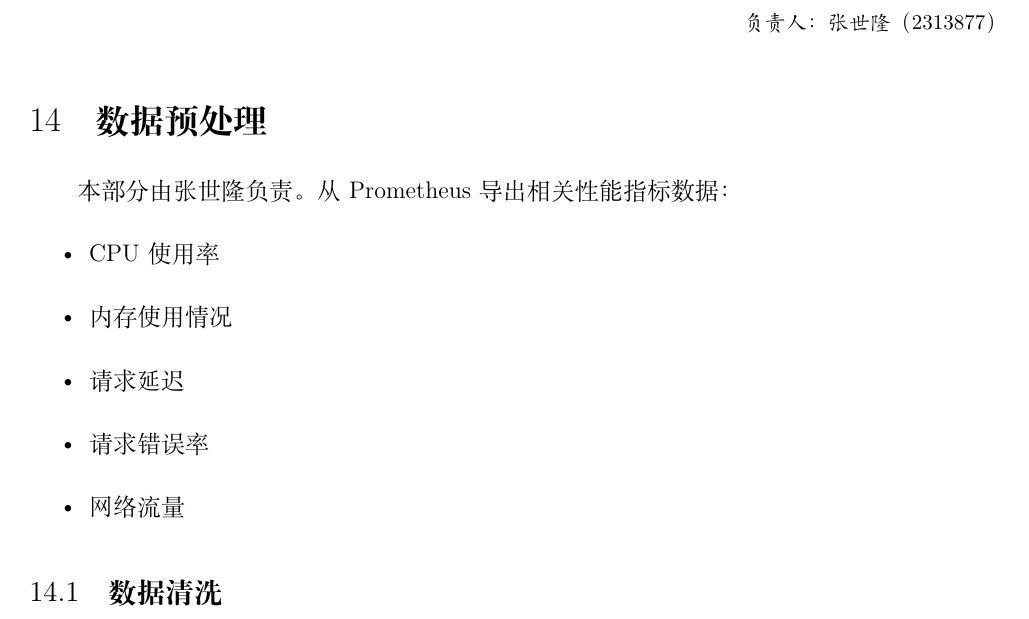
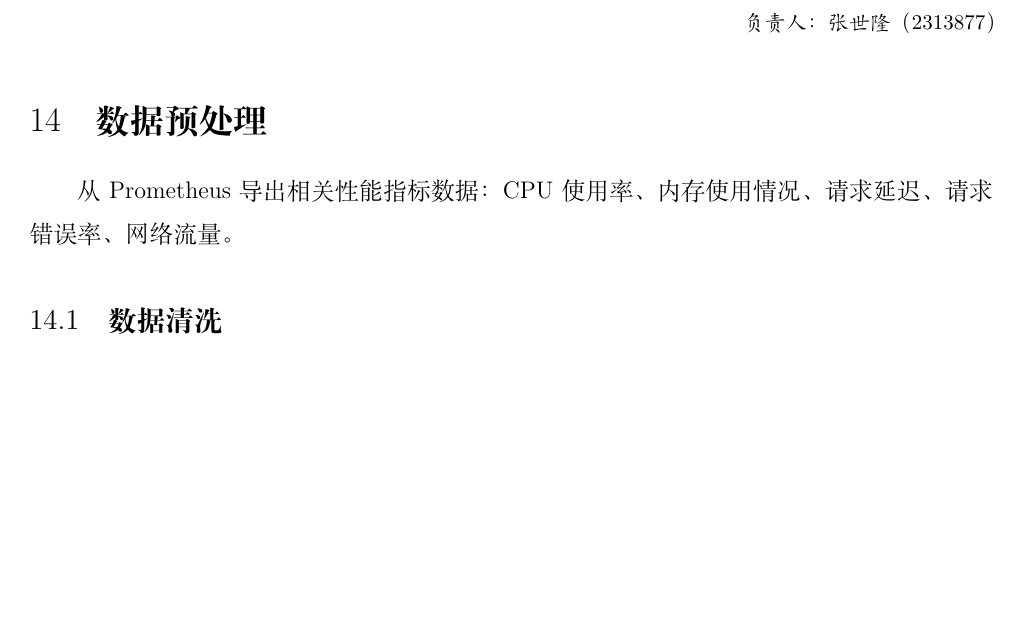
Before and after one commit to qinqinghao/STAM-PDF, a LaTeX document (labx.tex): part of page 31 of 43, cut so that both start at the same text, the shorter picture padded with empty space. Compiled offline with XeLaTeX; a missing font is replaced by an installed copy or a similar font.

Commit message:
merge: 合并张的

```diff
--- a/labx.tex
+++ b/labx.tex
@@ -740,14 +740,7 @@ Scene-5 & 29 & 9 & 85 & 93 & 364.7 & 0.00\% \\
 \songti\zihao{-4}
 
 \section{数据预处理}
-本部分由张世隆负责。从 Prometheus 导出相关性能指标数据：
-\begin{itemize}
-    \item CPU 使用率
-    \item 内存使用情况
-    \item 请求延迟
-    \item 请求错误率
-    \item 网络流量
-\end{itemize}
+从 Prometheus 导出相关性能指标数据：CPU 使用率、内存使用情况、请求延迟、请求错误率、网络流量。
 
 \subsection{数据清洗}
 \begin{itemize}
```
Also changed, not shown: 4 other files.
